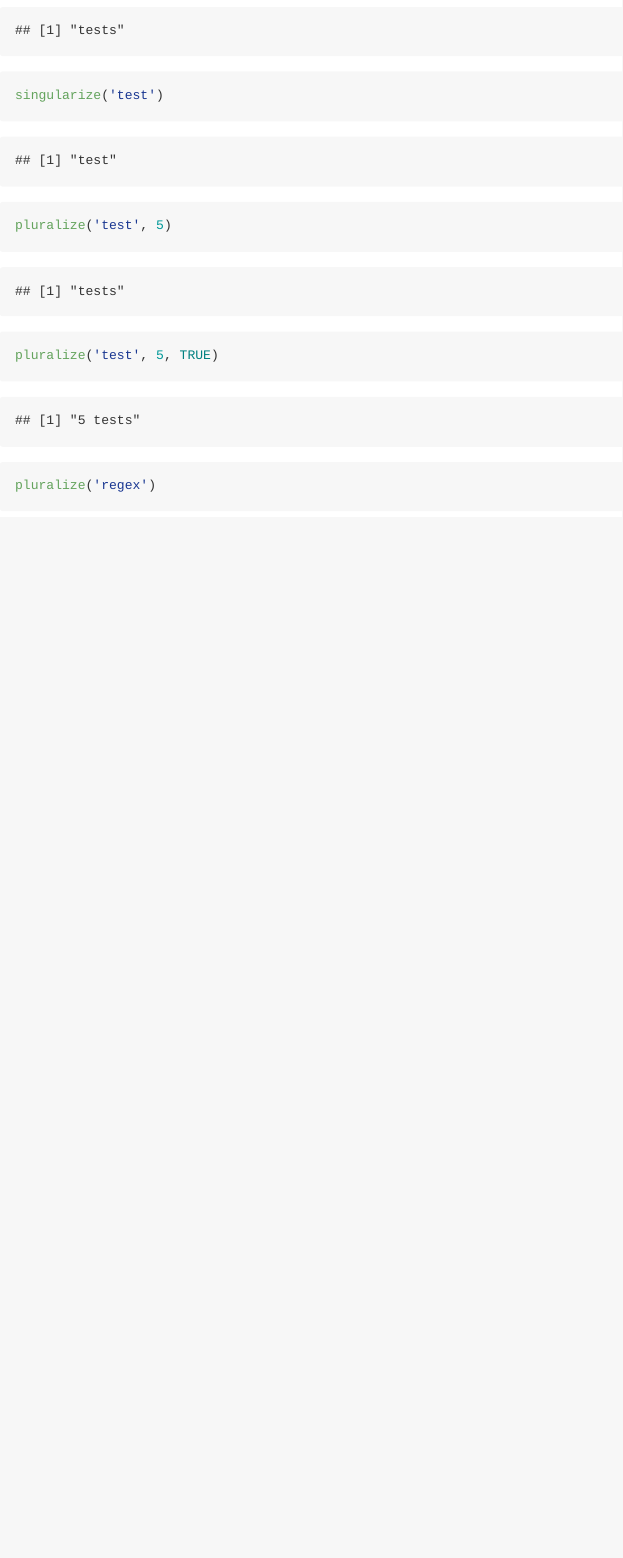
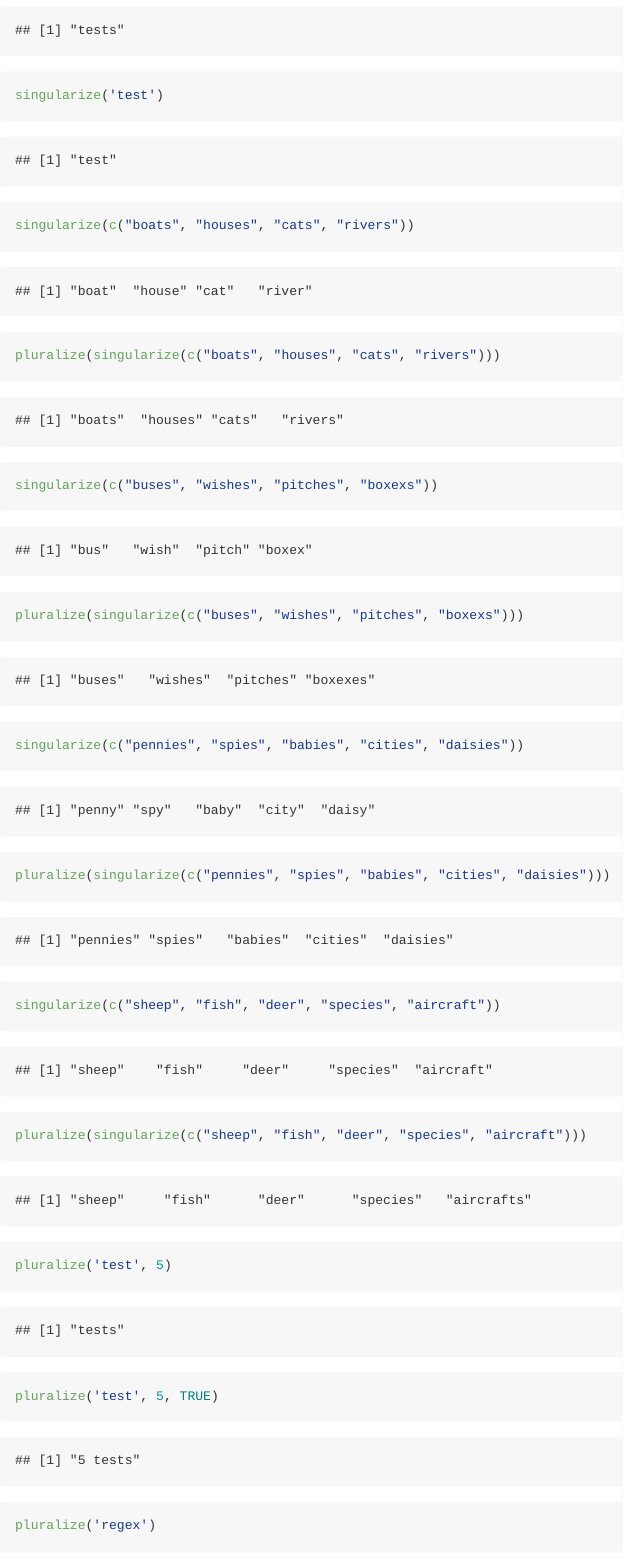
Before and after one commit to hrbrmstr/pluralize, an R Markdown document (README.Rmd): the page in a window 1100 px wide, from 840 px down. The pictures show the output file README.md that the author committed with the source, drawn offline in the style of GitHub.

Commit message:
add examples

```diff
--- a/README.Rmd
+++ b/README.Rmd
@@ -44,6 +44,14 @@ packageVersion("pluralize")
 
 pluralize('test')
 singularize('test')
+singularize(c("boats", "houses", "cats", "rivers"))
+pluralize(singularize(c("boats", "houses", "cats", "rivers")))
+singularize(c("buses", "wishes", "pitches", "boxexs"))
+pluralize(singularize(c("buses", "wishes", "pitches", "boxexs")))
+singularize(c("pennies", "spies", "babies", "cities", "daisies"))
+pluralize(singularize(c("pennies", "spies", "babies", "cities", "daisies")))
+singularize(c("sheep", "fish", "deer", "species", "aircraft"))
+pluralize(singularize(c("sheep", "fish", "deer", "species", "aircraft")))
 pluralize('test', 5)
 pluralize('test', 5, TRUE)
 pluralize('regex')
```
Also changed, not shown: R/pluralize-package.R (+11 -1 lines), R/pluralize.r (+52 -2 lines), README.md, README.Rmd (2 more changed lines).
